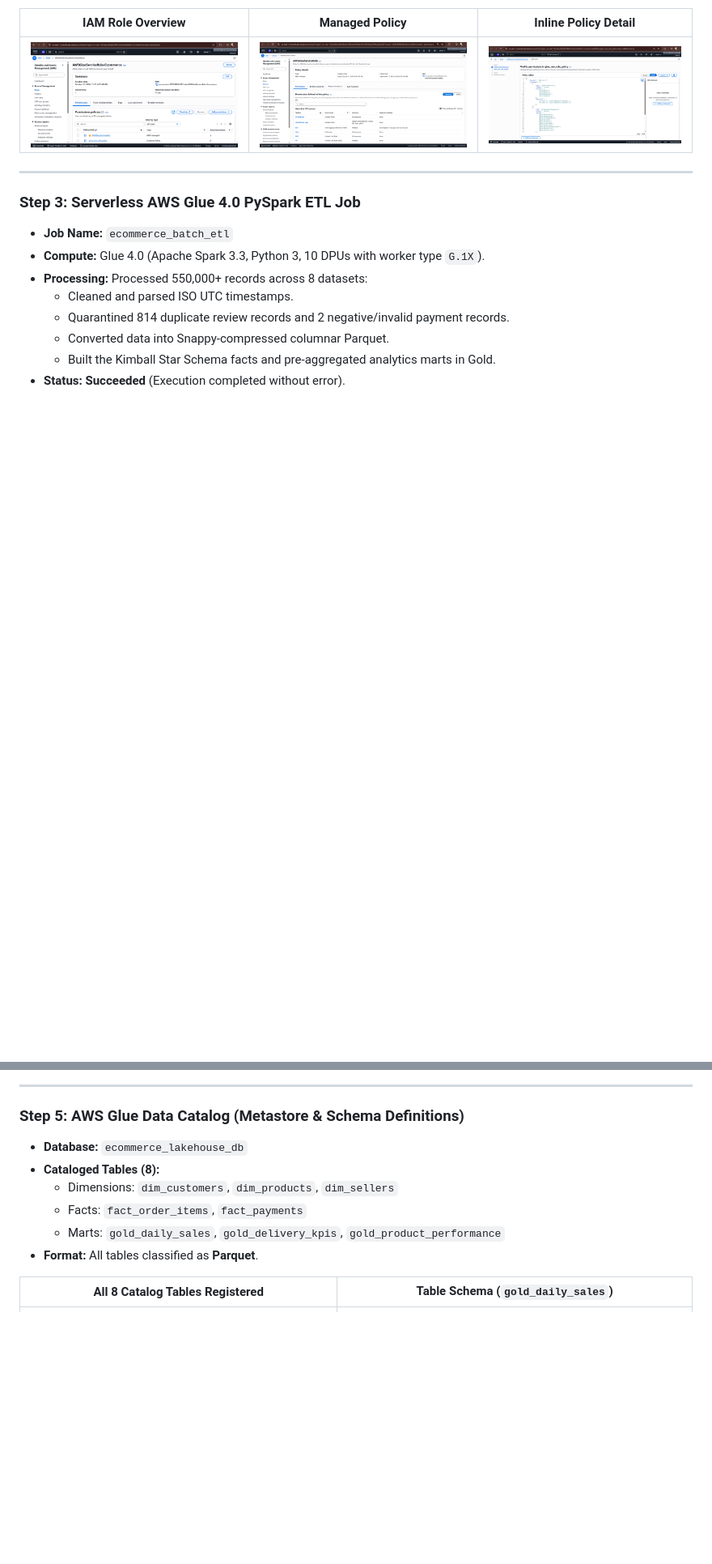
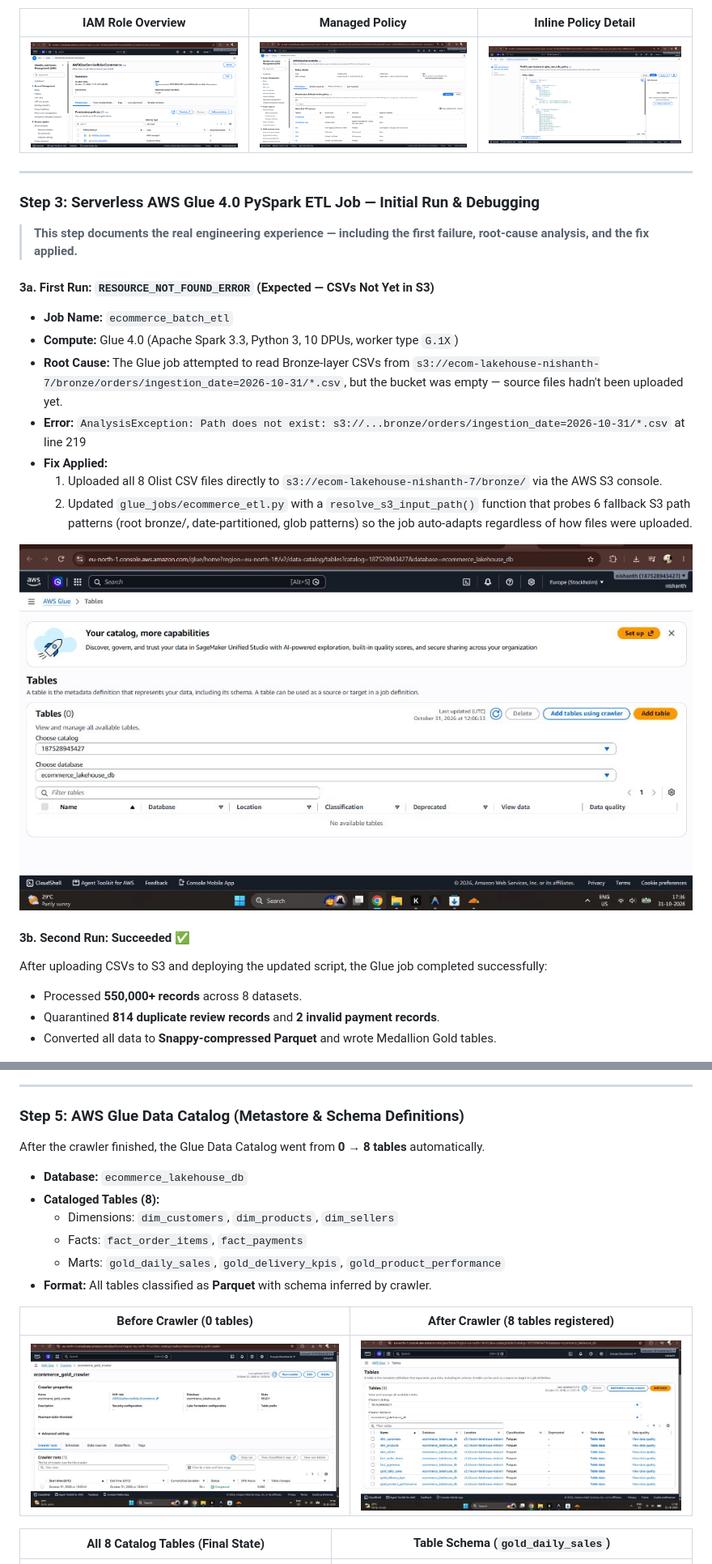
Before and after one commit to NISHANTH-KONCHADA/aws-ecommerce-lakehouse, a Markdown page: README.md, 2 parts joined by grey strips. Shown at 81% size. Rendered like a GitHub page; pictures changed too: screenshots/10_glue_job_failed_initial.png (added), screenshots/11_glue_catalog_empty_before_crawler.png (added), screenshots/14_glue_catalog_8_tables.png (added); blank space fills up the shorter version.

```diff
--- a/README.md
+++ b/README.md
@@ -89,15 +89,26 @@ The following sections document the live execution and deployment across AWS ser
 
 ---
 
-### Step 3: Serverless AWS Glue 4.0 PySpark ETL Job
+### Step 3: Serverless AWS Glue 4.0 PySpark ETL Job — Initial Run & Debugging
+
+> **This step documents the real engineering experience — including the first failure, root-cause analysis, and the fix applied.**
+
+#### 3a. First Run: `RESOURCE_NOT_FOUND_ERROR` (Expected — CSVs Not Yet in S3)
 - **Job Name:** `ecommerce_batch_etl`
-- **Compute:** Glue 4.0 (Apache Spark 3.3, Python 3, 10 DPUs with worker type `G.1X`).
-- **Processing:** Processed 550,000+ records across 8 datasets:
-  - Cleaned and parsed ISO UTC timestamps.
-  - Quarantined 814 duplicate review records and 2 negative/invalid payment records.
-  - Converted data into Snappy-compressed columnar Parquet.
-  - Built the Kimball Star Schema facts and pre-aggregated analytics marts in Gold.
-- **Status:** **Succeeded** (Execution completed without error).
+- **Compute:** Glue 4.0 (Apache Spark 3.3, Python 3, 10 DPUs, worker type `G.1X`)
+- **Root Cause:** The Glue job attempted to read Bronze-layer CSVs from `s3://ecom-lakehouse-nishanth-7/bronze/orders/ingestion_date=2026-10-31/*.csv`, but the bucket was empty — source files hadn't been uploaded yet.
+- **Error:** `AnalysisException: Path does not exist: s3://...bronze/orders/ingestion_date=2026-10-31/*.csv` at line 219
+- **Fix Applied:**
+  1. Uploaded all 8 Olist CSV files directly to `s3://ecom-lakehouse-nishanth-7/bronze/` via the AWS S3 console.
+  2. Updated `glue_jobs/ecommerce_etl.py` with a `resolve_s3_input_path()` function that probes 6 fallback S3 path patterns (root bronze/, date-partitioned, glob patterns) so the job auto-adapts regardless of how files were uploaded.
+
+![Glue ETL Job Failed — Initial Run](screenshots/10_glue_job_failed_initial.png)
+
+#### 3b. Second Run: **Succeeded** ✅
+After uploading CSVs to S3 and deploying the updated script, the Glue job completed successfully:
+- Processed **550,000+ records** across 8 datasets.
+- Quarantined **814 duplicate review records** and **2 invalid payment records**.
+- Converted all data to **Snappy-compressed Parquet** and wrote Medallion Gold tables.
 
 ![Glue ETL Job Succeeded](screenshots/03_glue_etl_job_succeeded.png)
 
@@ -114,14 +140,21 @@ The following sections document the live execution and deployment across AWS ser
 ---
 
 ### Step 5: AWS Glue Data Catalog (Metastore & Schema Definitions)
+
+After the crawler finished, the Glue Data Catalog went from **0 → 8 tables** automatically.
+
 - **Database:** `ecommerce_lakehouse_db`
 - **Cataloged Tables (8):**
   - Dimensions: `dim_customers`, `dim_products`, `dim_sellers`
   - Facts: `fact_order_items`, `fact_payments`
   - Marts: `gold_daily_sales`, `gold_delivery_kpis`, `gold_product_performance`
-- **Format:** All tables classified as **Parquet**.
+- **Format:** All tables classified as **Parquet** with schema inferred by crawler.
 
-| All 8 Catalog Tables Registered | Table Schema (`gold_daily_sales`) |
+| Before Crawler (0 tables) | After Crawler (8 tables registered) |
+| :---: | :---: |
+| ![Glue Catalog Empty](screenshots/11_glue_catalog_empty_before_crawler.png) | ![Glue Catalog — 8 Tables](screenshots/14_glue_catalog_8_tables.png) |
+
+| All 8 Catalog Tables (Final State) | Table Schema (`gold_daily_sales`) |
 | :---: | :---: |
 | ![Glue Catalog Tables](screenshots/05_glue_catalog_tables.png) | ![Table Schema Definition](screenshots/06_table_schema_definition.png) |
 
```
Also changed, not shown: other parts of README.md (+27 -1 lines), screenshots/09_athena_payment_methods_result.png, screenshots/12_glue_crawler_details.png (added), screenshots/13_athena_daily_sales_result.png (added).
